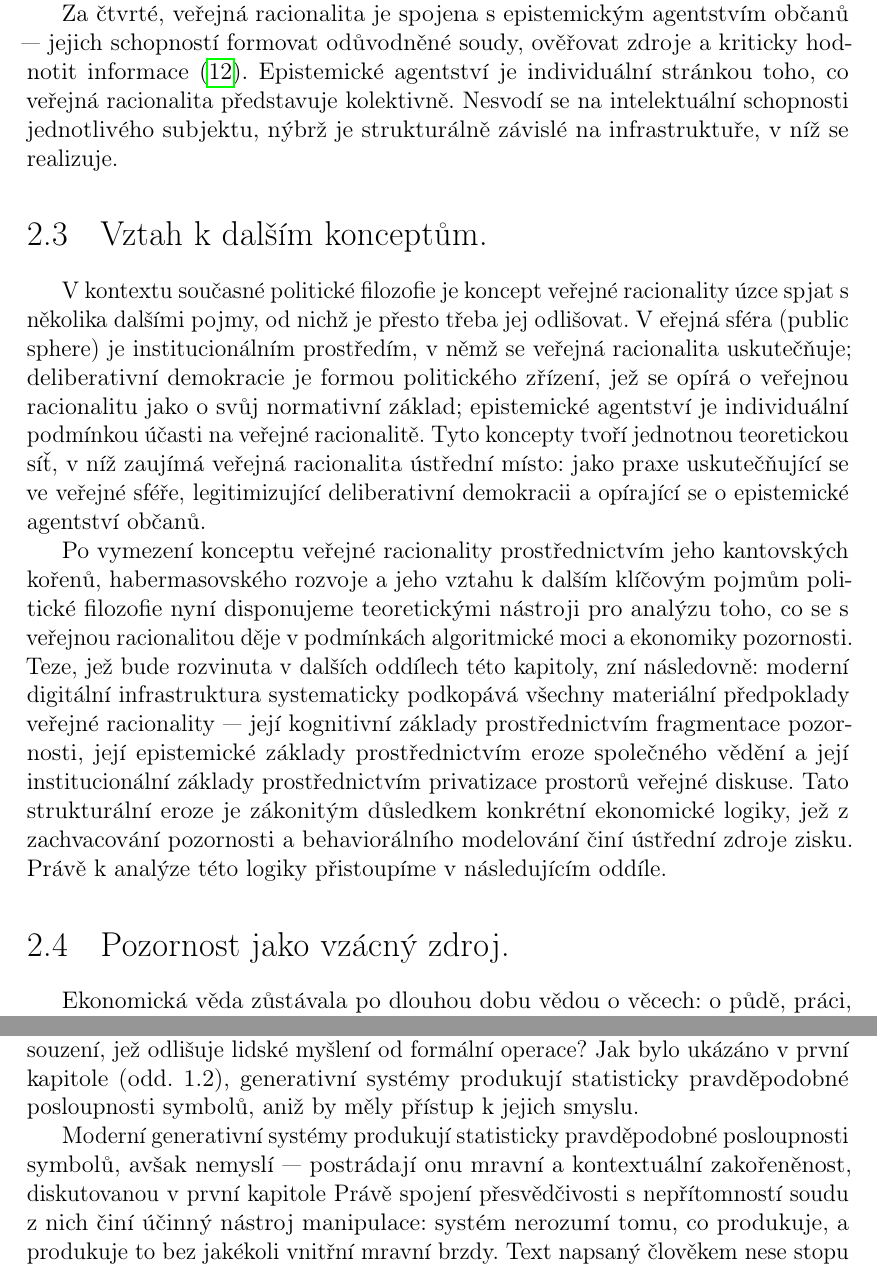
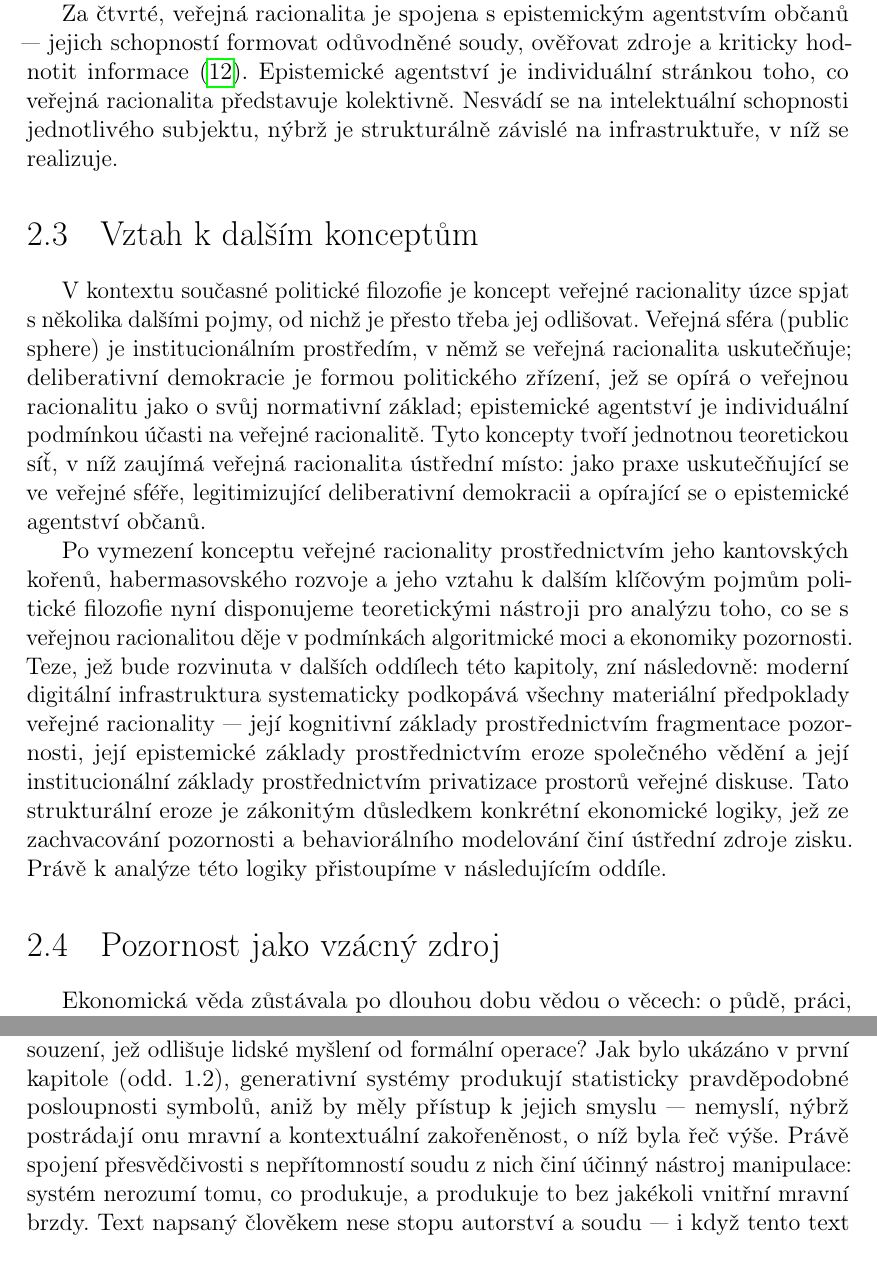
Before and after one commit to raduika/thesis, a LaTeX thesis (thesis.tex, which reads kap02.tex): two parts of pages 22 and 35 of 50, joined at a grey line, cut so that both start at the same text. Compiled offline with pdfLaTeX.

Commit message:
oprava: kap02.tex - gramatika a styl (ralph iter 3)
Fix a word split across a line break that was corrupting a sentence
("V\neřejná sféra"), a case-agreement error, a verb-form typo
("Nesvodí" -> "Nesvádí"), missing preposition euphony, a missing
dash in an appositive list, an untranslated English term, a
redundant duplicated sentence, inconsistent double-colon
punctuation, stray heading periods, and stray whitespace.

```diff
--- a/kap02.tex
+++ b/kap02.tex
@@ -28,12 +28,11 @@ Za druhé, veřejná racionalita se opírá o společný epistemický prostor
 
 Za třetí, veřejná racionalita vyžaduje materiální infrastrukturu, v níž může být uskutečňována. Habermas ukázal, že buržoazní veřejná sféra se opírala o konkrétní instituce: tisk, kavárny, čtenářské spolky. Moderní veřejná racionalita analogicky potřebuje vlastní infrastrukturu: média, vzdělávací instituce, politické strany, občanské organizace, digitální platformy. Když je tato infrastruktura transformována komerčními nebo politickými zájmy, ocitají se materiální podmínky veřejné racionality v ohrožení.
 
-Za čtvrté, veřejná racionalita je spojena s epistemickým agentstvím občanů — jejich schopností formovat odůvodněné soudy, ověřovat zdroje a kriticky hodnotit informace \parencite{Coeckelbergh23}. Epistemické agentství je individuální stránkou toho, co veřejná racionalita představuje kolektivně. Nesvodí se na intelektuální schopnosti jednotlivého subjektu, nýbrž je strukturálně závislé na infrastruktuře, v níž se realizuje.
+Za čtvrté, veřejná racionalita je spojena s epistemickým agentstvím občanů — jejich schopností formovat odůvodněné soudy, ověřovat zdroje a kriticky hodnotit informace \parencite{Coeckelbergh23}. Epistemické agentství je individuální stránkou toho, co veřejná racionalita představuje kolektivně. Nesvádí se na intelektuální schopnosti jednotlivého subjektu, nýbrž je strukturálně závislé na infrastruktuře, v níž se realizuje.
 
-\section{Vztah k dalším konceptům.}
+\section{Vztah k dalším konceptům}
 
-V kontextu současné politické filozofie je koncept veřejné racionality úzce spjat s několika dalšími pojmy, od nichž je přesto třeba jej odlišovat. V
-eřejná sféra (public sphere) je institucionálním prostředím, v němž se veřejná racionalita uskutečňuje; deliberativní demokracie je formou politického zřízení, jež se opírá o veřejnou racionalitu jako o svůj normativní základ;
+V kontextu současné politické filozofie je koncept veřejné racionality úzce spjat s několika dalšími pojmy, od nichž je přesto třeba jej odlišovat. Veřejná sféra (public sphere) je institucionálním prostředím, v němž se veřejná racionalita uskutečňuje; deliberativní demokracie je formou politického zřízení, jež se opírá o veřejnou racionalitu jako o svůj normativní základ;
 epistemické agentství je individuální podmínkou účasti na veřejné racionalitě.
 Tyto koncepty tvoří jednotnou teoretickou síť, v níž zaujímá veřejná racionalita ústřední místo: jako praxe uskutečňující se ve veřejné sféře, legitimizující deliberativní demokracii a opírající se o epistemické agentství občanů.
 
@@ -41,9 +40,9 @@ eřejná sféra (public sphere) je institucionálním prostředím, v němž se
 
 Po vymezení konceptu veřejné racionality prostřednictvím jeho kantovských kořenů, habermasovského rozvoje a jeho vztahu k dalším klíčovým pojmům politické filozofie nyní disponujeme teoretickými nástroji pro analýzu toho, co se s veřejnou racionalitou děje v podmínkách algoritmické moci a ekonomiky pozornosti.
 Teze, jež bude rozvinuta v dalších oddílech této kapitoly, zní následovně: moderní digitální infrastruktura systematicky podkopává všechny materiální předpoklady veřejné racionality — její kognitivní základy prostřednictvím fragmentace pozornosti, její epistemické základy prostřednictvím eroze společného vědění a její institucionální základy prostřednictvím privatizace prostorů veřejné diskuse.
- Tato strukturální eroze je zákonitým důsledkem konkrétní ekonomické logiky, jež z zachvacování pozornosti a behaviorálního modelování činí ústřední zdroje zisku. Právě k analýze této logiky přistoupíme v následujícím oddíle.
+Tato strukturální eroze je zákonitým důsledkem konkrétní ekonomické logiky, jež ze zachvacování pozornosti a behaviorálního modelování činí ústřední zdroje zisku. Právě k analýze této logiky přistoupíme v následujícím oddíle.
 
-\section{Pozornost jako vzácný zdroj.}
+\section{Pozornost jako vzácný zdroj}
 
 
 Ekonomická věda zůstávala po dlouhou dobu vědou o věcech: o půdě, práci, kapitálu, zboží.
@@ -283,9 +277,7 @@ Na jedné straně mohou trénovací data obsahovat systematická zkreslení, je
 Technicky mohou být taková zkreslení odhalena a opravena, avšak otázkou je, kdo kontroluje data, na nichž se systém trénuje od samého počátku, a v čím zájmu je formován jeho základní model chování.
 
 Je stroj schopen nejen napodobovat text, ale i mu rozumět, to znamená rozlišovat nuance, vidět vrstvy smyslů, uskutečňovat to mravní a kontextuální souzení, jež odlišuje lidské myšlení od formální operace?
-Jak bylo ukázáno v první kapitole (odd. 1.2), generativní systémy produkují statisticky pravděpodobné posloupnosti symbolů, aniž by měly přístup k jejich smyslu.
-
- Moderní generativní systémy produkují statisticky pravděpodobné posloupnosti symbolů, avšak nemyslí — postrádají onu mravní a kontextuální zakořeněnost, diskutovanou v první kapitole
+Jak bylo ukázáno v první kapitole (odd. 1.2), generativní systémy produkují statisticky pravděpodobné posloupnosti symbolů, aniž by měly přístup k jejich smyslu — nemyslí, nýbrž postrádají onu mravní a kontextuální zakořeněnost, o níž byla řeč výše.
 Právě spojení přesvědčivosti s nepřítomností soudu z nich činí účinný nástroj manipulace: systém nerozumí tomu, co produkuje, a produkuje to bez jakékoli vnitřní mravní brzdy.
 Text napsaný člověkem nese stopu autorství a soudu — i když tento text lže, za ním stojí subjekt, jenž lze identifikovat, napadnout a volat k odpovědnosti.
 Text generovaný neuronovou sítí na základě něčího zadání tuto stopu nenese: je anonymní, škálovatelný, přizpůsobitelný libovolnému publiku a libovolnému kontextu.
```
Also changed, not shown: RALPH_PROGRESS.md (+4 -1 lines), kap02.tex (23 more changed lines). Lines whose indentation alone changed are shown as unchanged.
